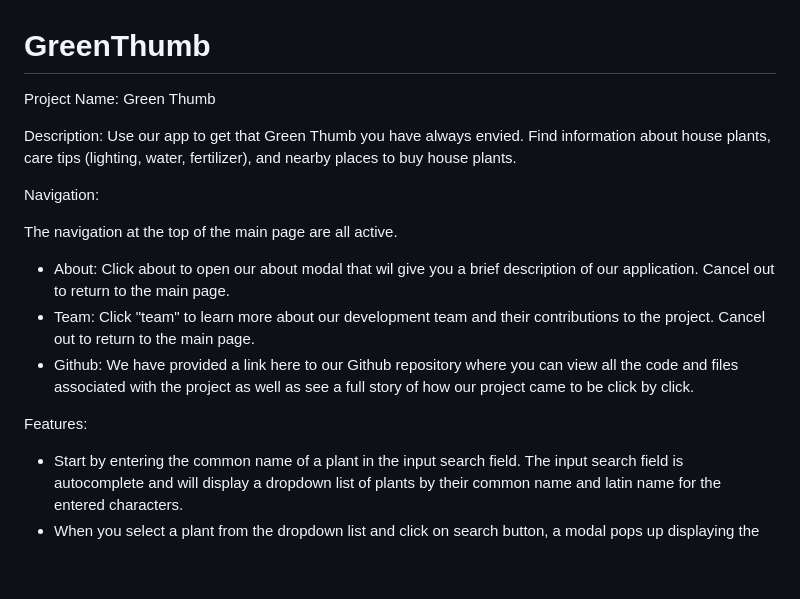
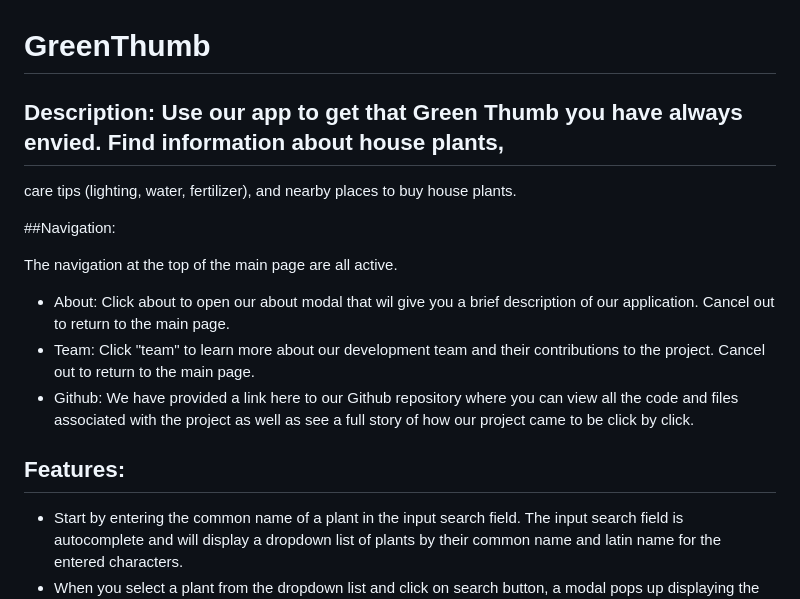
Before and after one commit to JMess87/GreenThumb, a Markdown page: README.md, the part around the change printed below. Drawn GitHub-style; blank space fills up the shorter version.

```diff
--- a/README.md
+++ b/README.md
@@ -1,11 +1,9 @@
 # GreenThumb
 
-Project Name: Green Thumb
-
-Description: Use our app to get that Green Thumb you have always envied. Find information about house plants,
+## Description: Use our app to get that Green Thumb you have always envied. Find information about house plants,
 care tips (lighting, water, fertilizer), and nearby places to buy house plants.
 
-Navigation:
+##Navigation:
 
 The navigation at the top of the main page are all active.
 
@@ -13,7 +11,7 @@ The navigation at the top of the main page are all active.
 * Team: Click "team" to learn more about our development team and their contributions to the project. Cancel out to return to the main page.
 * Github: We have provided a link here to our Github repository where you can view all the code and files associated with the project as well as see a full story of how our project came to be click by click.
 
-Features:
+## Features:
 
 * Start by entering the common name of a plant in the input search field. The input search field is autocomplete and will display a dropdown list of plants by their common name and latin name for the entered characters.
 * When you select a plant from the dropdown list and click on search button, a modal pops up displaying the plant image and plant details such as 'Category', 'Sunlight', 'Watering', 'Use', 'Temperature', and 'Climate'.
```
Also changed, not shown: other parts of README.md (+6 -6 lines).
